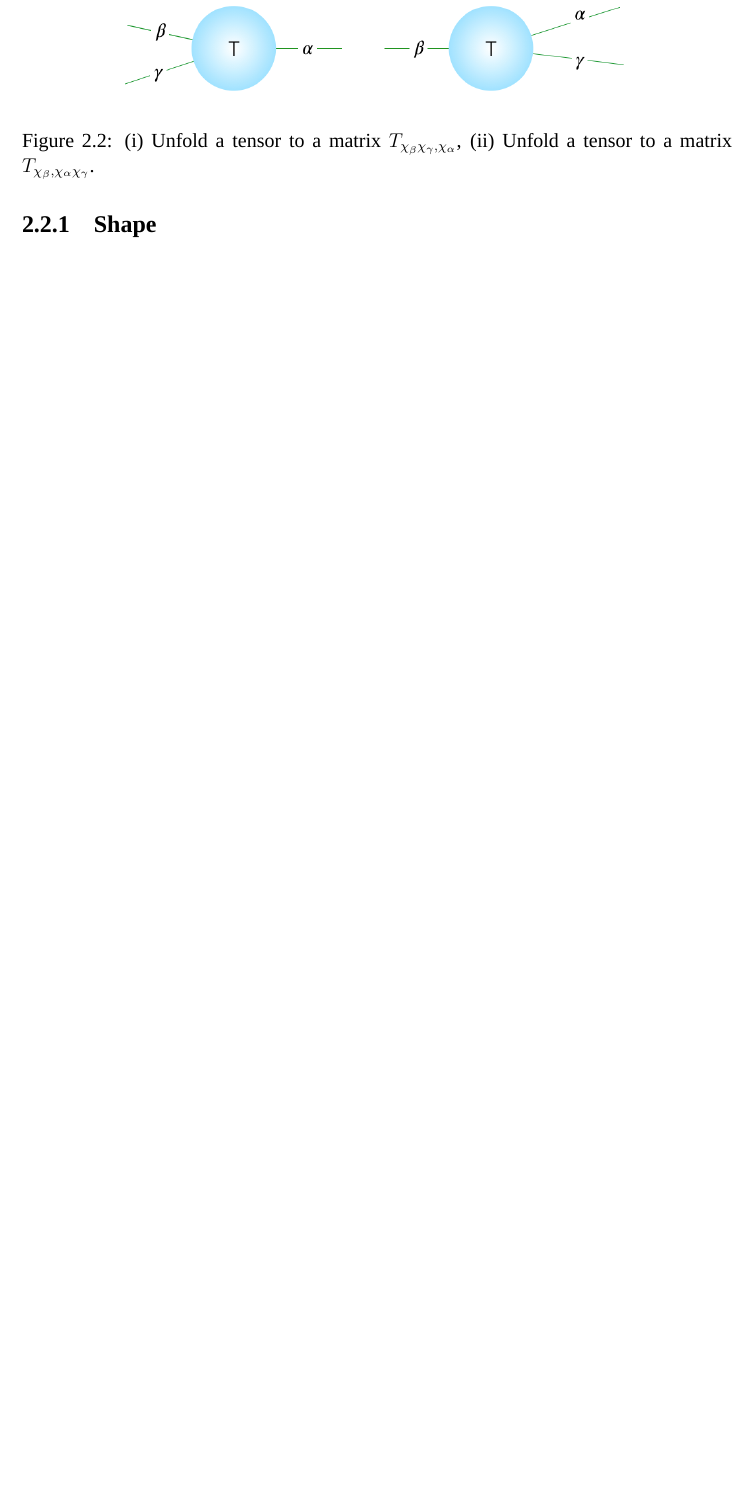
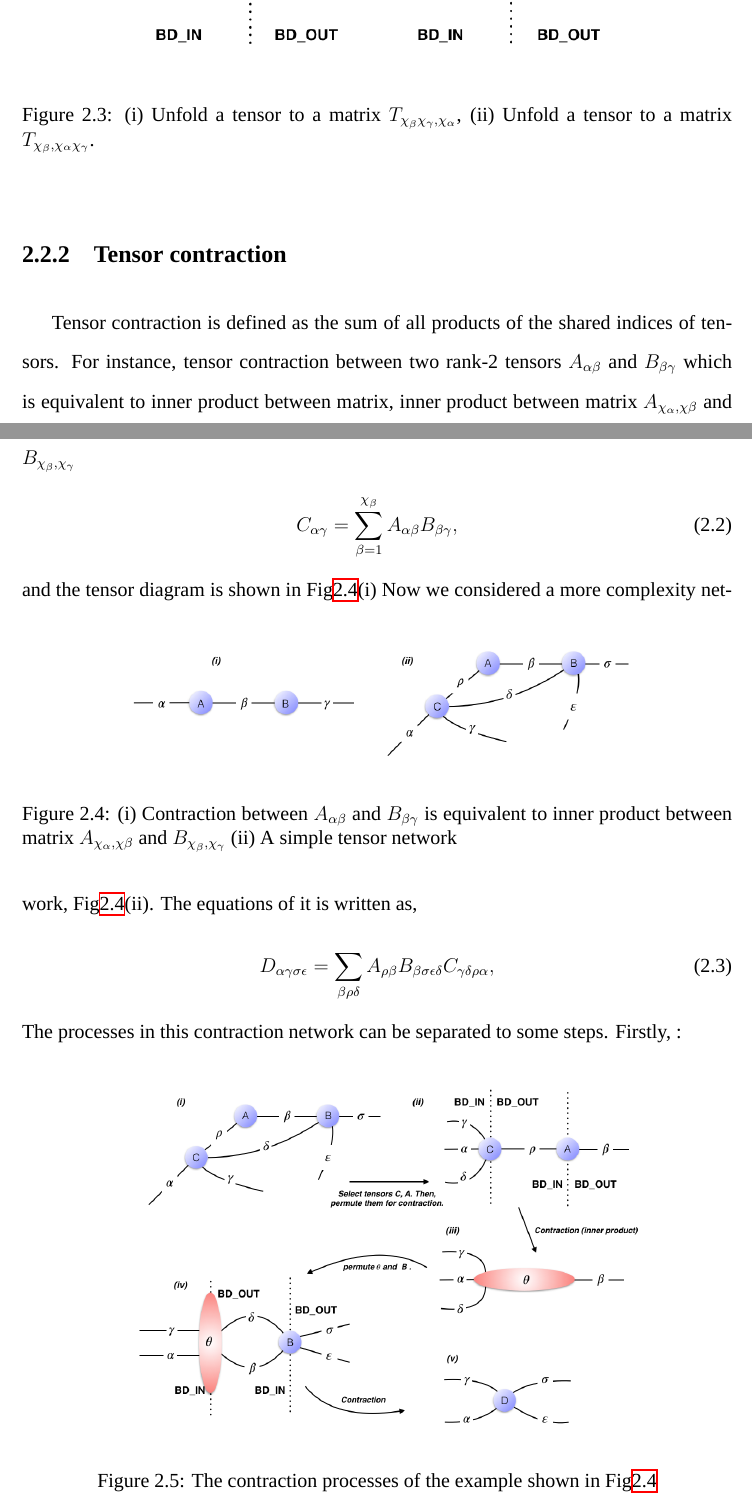
Before and after one commit to Yun-Hsuan/leetcode, a LaTeX thesis (LaTex/thesis.tex, which reads LaTex/tensornetwork.tex): part of page 14 of 21 before the commit and two parts of pages 14 and 15 of 22 after it, the two joined at a grey line, cut so that both start at the same text, the shorter picture padded with empty space. Compiled offline with XeLaTeX; a missing font is replaced by an installed copy or a similar font.

Commit message:
section 2.2

```diff
--- a/LaTex/tensornetwork.tex
+++ b/LaTex/tensornetwork.tex
@@ -31,7 +43,27 @@ Basically we can't calculate an fold tensors directly. So the first step, we sho
-\subsection{Shape}
-
-\subsection{Permutation}
-
+\subsection{Tensor contraction}
+Tensor contraction is defined as the sum of all products of the shared indices of tensors. For instance, tensor contraction between two rank-2 tensors $A_{\alpha \beta}$ and $B_{\beta \gamma}$ which is equivalent to inner product between matrix, inner product between matrix $A_{\chi_{\alpha}, \chi{\beta}}$ and $B_{\chi_{\beta}, \chi_{\gamma}}$
+\begin{align}
+	C_{\alpha \gamma}=\sum\limits_{\beta = 1}^{\chi_{\beta}}{A_{\alpha \beta}B_{\beta \gamma}},
+\end{align}
+and the tensor diagram is shown in Fig\ref{fig222}(i)
+	\begin{figure}[ht]
+	\centering
+	\includegraphics[width=0.75\textwidth]{figures/fig222.png}
+	\caption[Simple examples of tensor diagrams.]{(i) Contraction between $A_{\alpha \beta}$ and $B_{\beta \gamma}$ is equivalent to inner product between matrix $A_{\chi_{\alpha}, \chi{\beta}}$ and $B_{\chi_{\beta}, \chi_{\gamma}}$ (ii) A simple tensor network}
+	\label{fig222}
+	\end{figure}
+	Now we considered a more complexity network, Fig\ref{fig222}(ii). The equations of it is written as,
+\begin{align}
+	D_{\alpha \gamma \sigma \epsilon}=\sum_{\beta \rho \delta}{A_{\rho \beta}B_{\beta \sigma \epsilon \delta}C_{\gamma \delta \rho \alpha}},
+\end{align}
+The processes in this contraction network can be separated to some steps.
+Firstly, :
+	\begin{figure}[ht]
+	\centering
+	\includegraphics[width=0.75\textwidth]{figures/fig223.png}
+	\caption[The contraction processes of the example network which shown in Fig\ref{fig222}(b)]{ The contraction processes of the example shown in Fig\ref{fig222}}
+	\label{fig223}
+	\end{figure}
 \section{Reducing Computational Complexity} % (fold)
 \label{sub:reduce}
 
```
Also changed, not shown: LaTex/figures/fig211.png, LaTex/figures/fig221.png, LaTex/figures/fig222.png (added), LaTex/figures/fig223.png (added), LaTex/figures/fig224.png (added), LaTex/tensornetwork.tex (16 more changed lines), 1 other file.
